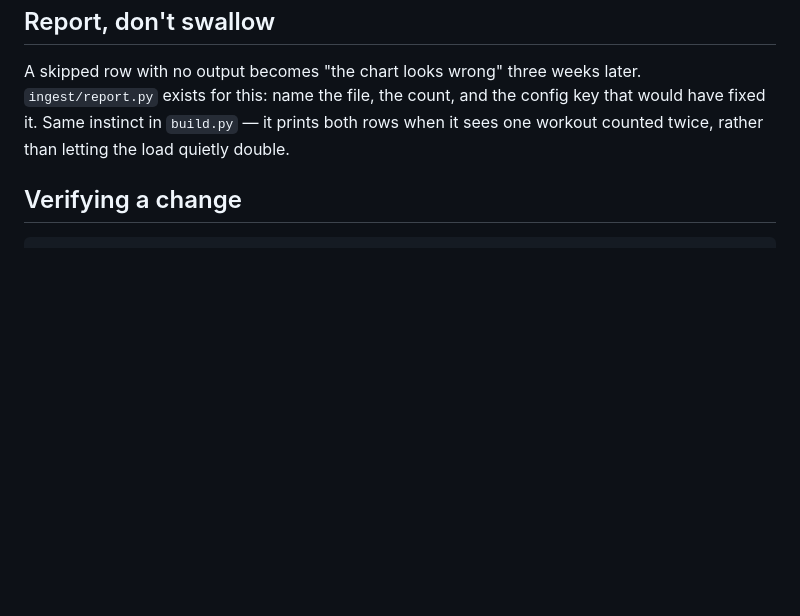
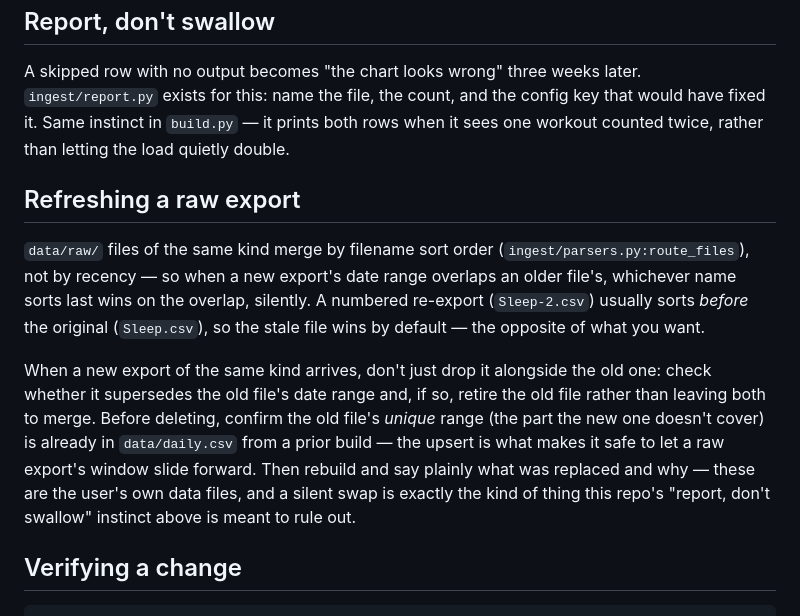
Before and after one commit to ltkrogsboll-khr/fitness-brain, a Markdown page: CLAUDE.md, the part around the change. Rendered like a GitHub page; blank space fills up the shorter version.

Commit message:
Document raw-export refresh hygiene
Filename-sorted merging means a stale re-export can silently win over
a fresher one on overlapping dates. Spell out the fix: retire the
superseded file once its unique range is already in daily.csv, and
say so explicitly.

Co-Authored-By: Claude Sonnet 5 <noreply@anthropic.com>

````diff
--- a/CLAUDE.md
+++ b/CLAUDE.md
@@ -77,6 +77,25 @@ A skipped row with no output becomes "the chart looks wrong" three weeks later.
 that would have fixed it. Same instinct in `build.py` — it prints both rows when
 it sees one workout counted twice, rather than letting the load quietly double.
 
+## Refreshing a raw export
+
+`data/raw/` files of the same kind merge by filename sort order
+(`ingest/parsers.py:route_files`), not by recency — so when a new export's
+date range overlaps an older file's, whichever name sorts last wins on the
+overlap, silently. A numbered re-export (`Sleep-2.csv`) usually sorts *before*
+the original (`Sleep.csv`), so the stale file wins by default — the opposite
+of what you want.
+
+When a new export of the same kind arrives, don't just drop it alongside the
+old one: check whether it supersedes the old file's date range and, if so,
+retire the old file rather than leaving both to merge. Before deleting,
+confirm the old file's *unique* range (the part the new one doesn't cover) is
+already in `data/daily.csv` from a prior build — the upsert is what makes it
+safe to let a raw export's window slide forward. Then rebuild and say plainly
+what was replaced and why — these are the user's own data files, and a silent
+swap is exactly the kind of thing this repo's "report, don't swallow" instinct
+above is meant to rule out.
+
 ## Verifying a change
 
 ```sh
````
